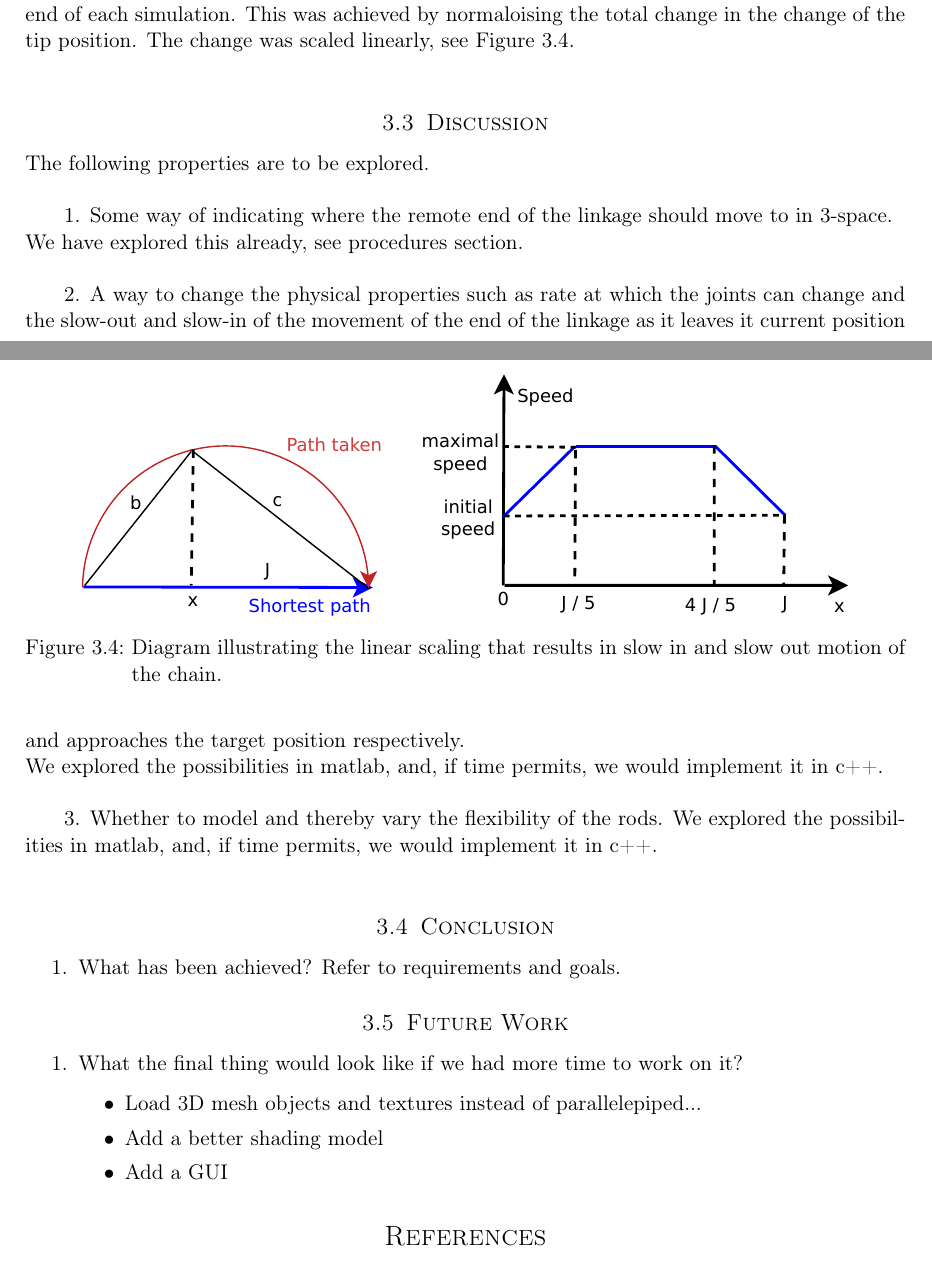
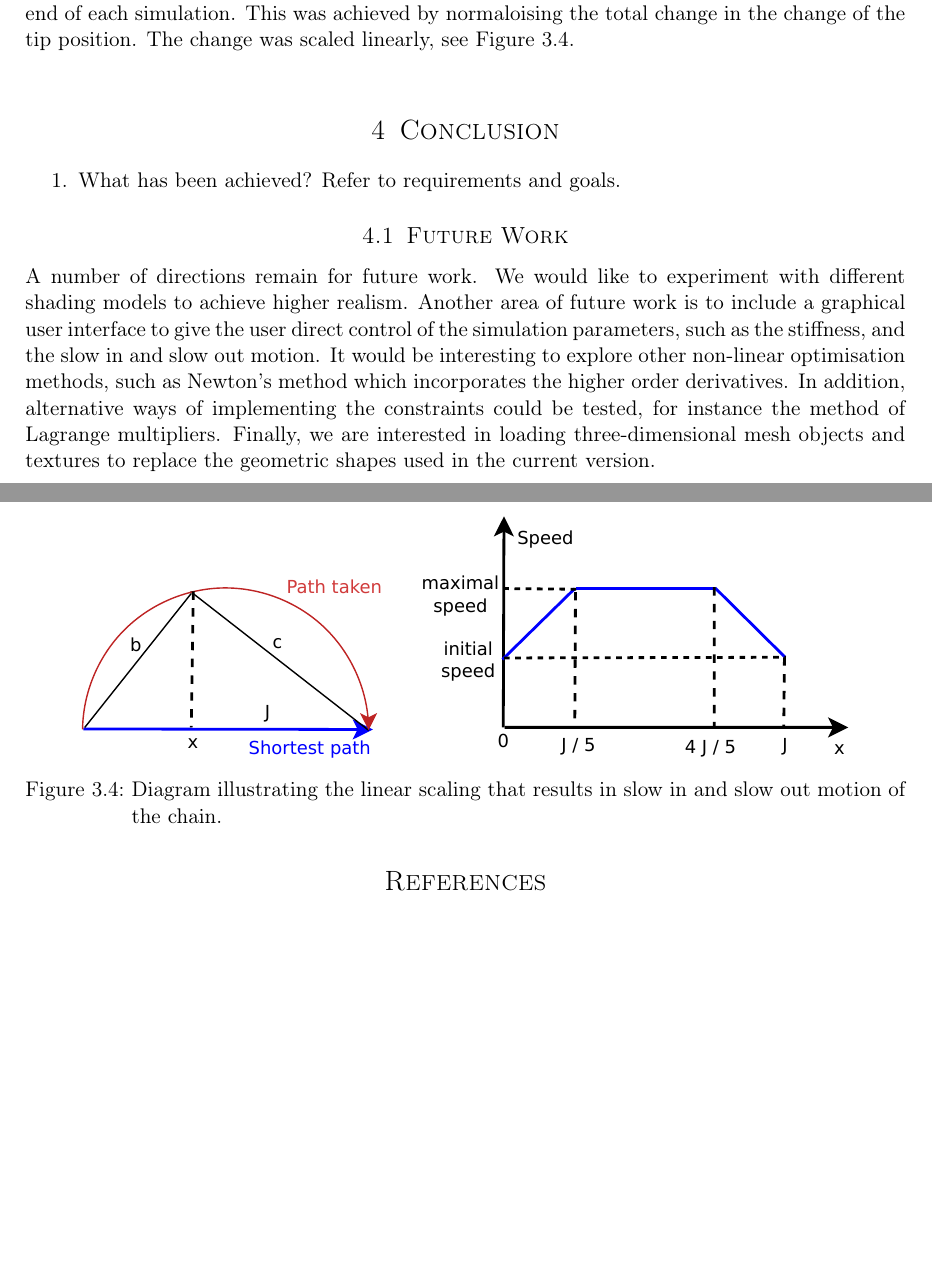
Before and after one commit to DrHibbitts/CDE_Graphics_1, a LaTeX document (Latex/ReportAG.tex): two parts of pages 11 and 12 of 12, joined at a grey line, cut so that both start at the same text, the shorter picture padded with empty space. Compiled offline with pdfLaTeX.

Commit message:
Added future work section.

```diff
--- a/Latex/ReportAG.tex
+++ b/Latex/ReportAG.tex
@@ -423,38 +419,15 @@ One of the objectives was to have controllable slow in and slow out motion at th
 
 % Finally, a maximum number of simulation steps was specified to ensure that the simulation was not wasting central processing unit (CPU) cycles  in case the goal was unreachable. Also, while the model is waiting for a new goal, the simulation thread is stopped, and once a point goal is added, it goes back to simulating. We had to artificially increase the time in the simulation (now it performs a simulation step and then waits for 20 ms), because otherwise the time step had to be decreased to \(10^{-6}\) which resulted in order to achieved a normal motion. Sleep time makes the computational load smaller on the CPU (i.e. we achieve the same accuracy with a lesser load on the CPU).
 
-\subsection{Discussion}
-The following properties are to be explored.\\
-
-1. Some way of indicating where the remote end of the linkage should move to in 3-space.\\
-We have explored this already, see procedures section.\\
-
-2. A way to change the physical properties such as rate at which the joints can change and the slow-out and slow-in of the movement of the end of the linkage as it leaves it current position and approaches the target position respectively.\\
-We explored the possibilities in matlab, and, if time permits, we would implement it in c++.\\
-
-
-3. Whether to model and thereby vary the flexibility of the rods.
-We explored the possibilities in matlab, and, if time permits, we would implement it in c++.\\
-
-
-%------------------------------------------------
-
-\subsection{Conclusion}
+\section{Conclusion}
 
 \begin{enumerate}
 \item What has been achieved? Refer to requirements and goals.
 \end{enumerate}
 
 \subsection{Future Work}
-\begin{enumerate}
-\item What the final thing would look like if we had more time to work on it?
 
-\begin{itemize}
-	\item Load 3D mesh objects and textures instead of parallelepiped...
-	\item Add a better shading model
-	\item Add a GUI
-\end{itemize}
-\end{enumerate}
+A number of directions remain for future work. We would like to experiment with different shading models to achieve higher realism. Another area of future work is to include a graphical user interface to give the user direct control of the simulation  parameters, such as the stiffness, and the slow in and slow out motion. It would be interesting to explore other non-linear optimisation methods, such as Newton's method which incorporates the higher order derivatives. In addition,  alternative ways of implementing the constraints could be tested, for instance the method of Lagrange multipliers. Finally, we are interested in loading three-dimensional mesh objects and textures to replace the geometric shapes used in the current version.
 
 %----------------------------------------------------------------------------------------
 \nocite{Fedor2003}
```
Also changed, not shown: Latex/ReportAG.pdf, Latex/ReportAG.tex (8 more changed lines).
